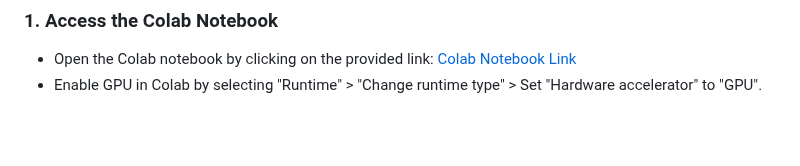
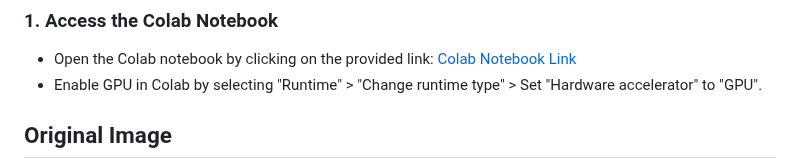
Before and after one commit to sunghyup5/oss_termproject, a Markdown page: README.md, the part around one of its changes. Drawn GitHub-style; blank space fills up the shorter version.

```diff
--- a/README.md
+++ b/README.md
@@ -24,5 +24,6 @@ Follow these steps to access and use the Music Generator Web App hosted on Googl
 - Open the Colab notebook by clicking on the provided link:
   [Colab Notebook Link](https://colab.research.google.com/drive/11Yi82YDL2XoeRhGQV2dR9hdVcUmUCZjn?usp=sharing)
 - Enable GPU in Colab by selecting "Runtime" > "Change runtime type" > Set "Hardware accelerator" to "GPU".
+## Original Image
 ![](images/use_gpu.png)
 
```
Also changed, not shown: other parts of README.md (+2 -0 lines).
